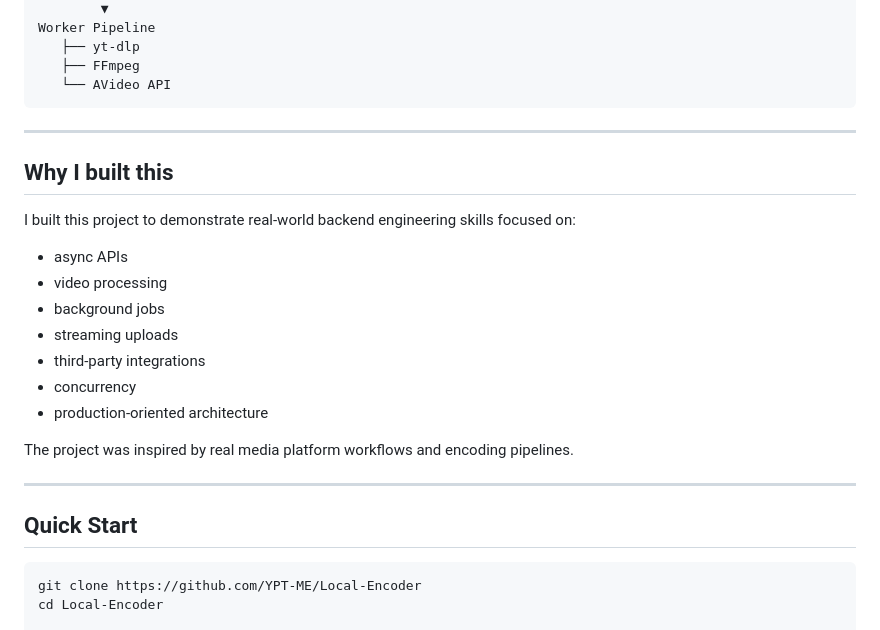
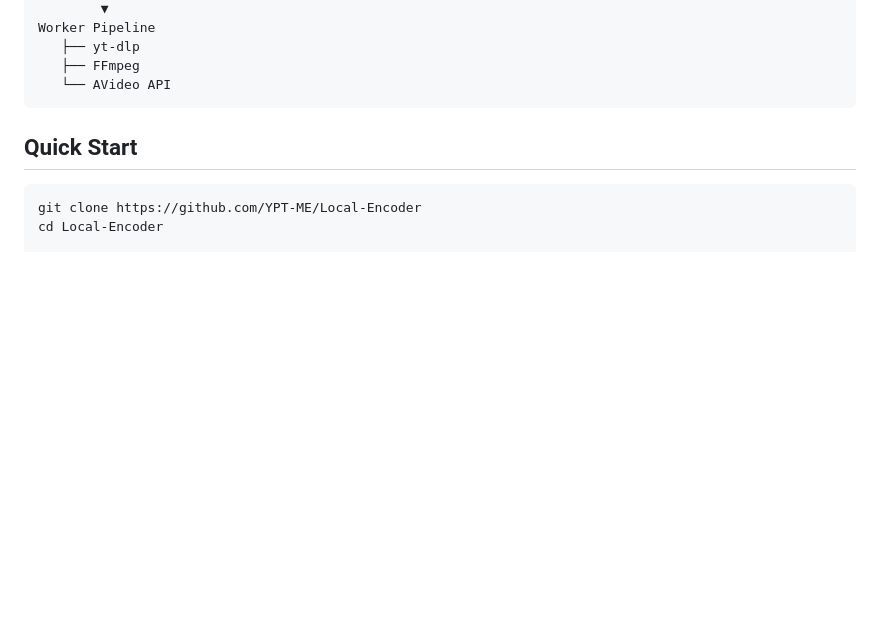
Before and after one commit to YPT-ME/Local-Encoder, a Markdown page: README.md, the part around the change. GitHub-like rendering; blank space fills up the shorter version.

````diff
--- a/README.md
+++ b/README.md
@@ -73,24 +73,6 @@ Worker Pipeline
    ├── FFmpeg
    └── AVideo API
 ```
-
----
-
-## Why I built this
-
-I built this project to demonstrate real-world backend engineering skills focused on:
-
-* async APIs
-* video processing
-* background jobs
-* streaming uploads
-* third-party integrations
-* concurrency
-* production-oriented architecture
-
-The project was inspired by real media platform workflows and encoding pipelines.
-
----
 
 ## Quick Start
 
````
